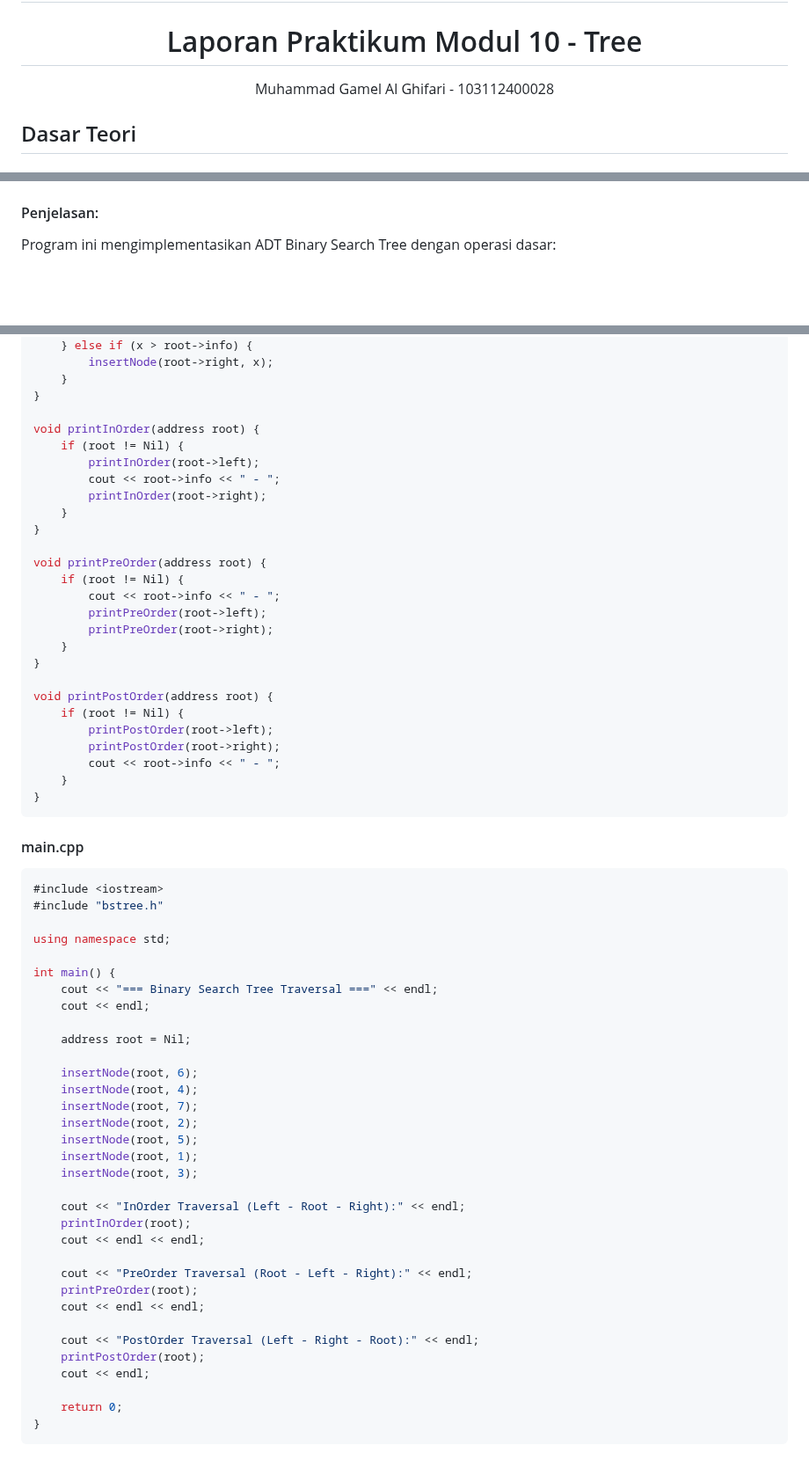
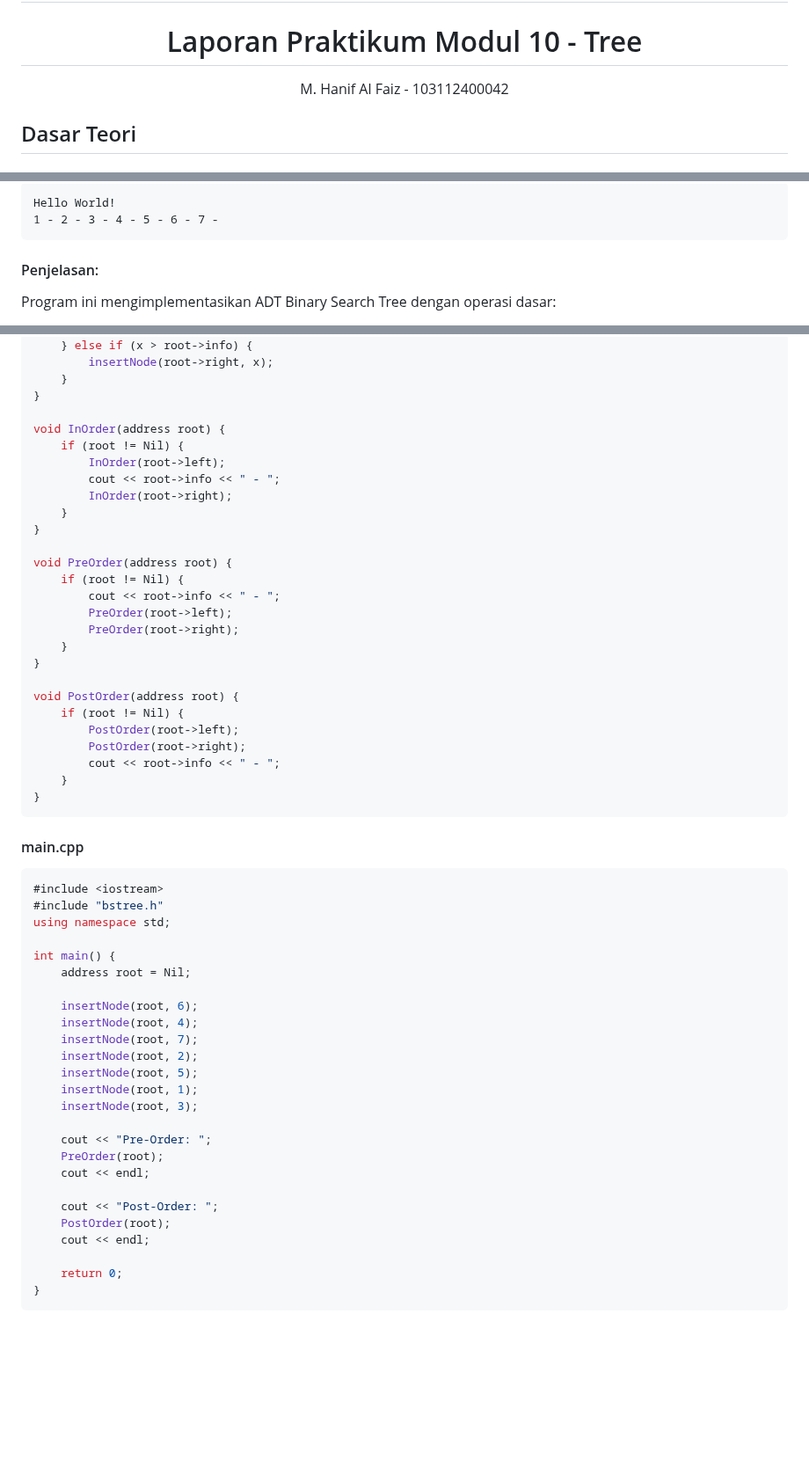
Before and after one commit to hanif-12-01/STRUKTUR_DATA_MHANIFALFAIZ, a Markdown page: WEEK 9/laprak.md, 3 parts joined by grey strips. Shown at 88% size. Rendered like a GitHub page; blank space fills up the shorter version.

````diff
--- a/WEEK 9/laprak.md
+++ b/WEEK 9/laprak.md
@@ -1,5 +1,5 @@
 # <h1 align="center">Laporan Praktikum Modul 10 - Tree</h1>
-<p align="center">Muhammad Gamel Al Ghifari - 103112400028</p>
+<p align="center">M. Hanif Al Faiz - 103112400042</p>
 
 ## Dasar Teori
 
@@ -851,4 +860,8 @@ int main() {
 
+```
+Hello World!
+1 - 2 - 3 - 4 - 5 - 6 - 7 -
+```
 
 #### Penjelasan:
 Program ini mengimplementasikan ADT Binary Search Tree dengan operasi dasar:
@@ -1068,26 +1066,26 @@ void insertNode(address &root, infotype x) {
     }
 }
 
-void printInOrder(address root) {
+void InOrder(address root) {
     if (root != Nil) {
-        printInOrder(root->left);
+        InOrder(root->left);
         cout << root->info << " - ";
-        printInOrder(root->right);
+        InOrder(root->right);
     }
 }
 
-void printPreOrder(address root) {
+void PreOrder(address root) {
     if (root != Nil) {
         cout << root->info << " - ";
-        printPreOrder(root->left);
-        printPreOrder(root->right);
+        PreOrder(root->left);
+        PreOrder(root->right);
     }
 }
 
-void printPostOrder(address root) {
+void PostOrder(address root) {
     if (root != Nil) {
-        printPostOrder(root->left);
-        printPostOrder(root->right);
+        PostOrder(root->left);
+        PostOrder(root->right);
         cout << root->info << " - ";
     }
 }
@@ -1097,13 +1095,9 @@ void printPostOrder(address root) {
 ```cpp
 #include <iostream>
 #include "bstree.h"
-
 using namespace std;
 
 int main() {
-    cout << "=== Binary Search Tree Traversal ===" << endl;
-    cout << endl;
-
     address root = Nil;
 
     insertNode(root, 6);
@@ -1114,16 +1108,12 @@ int main() {
     insertNode(root, 1);
     insertNode(root, 3);
 
-    cout << "InOrder Traversal (Left - Root - Right):" << endl;
-    printInOrder(root);
-    cout << endl << endl;
+    cout << "Pre-Order: ";
+    PreOrder(root);
+    cout << endl;
 
-    cout << "PreOrder Traversal (Root - Left - Right):" << endl;
-    printPreOrder(root);
-    cout << endl << endl;
-
-    cout << "PostOrder Traversal (Left - Right - Root):" << endl;
-    printPostOrder(root);
+    cout << "Post-Order: ";
+    PostOrder(root);
     cout << endl;
 
     return 0;
````
Also changed, not shown: other parts of WEEK 9/laprak.md (+66 -69 lines).
